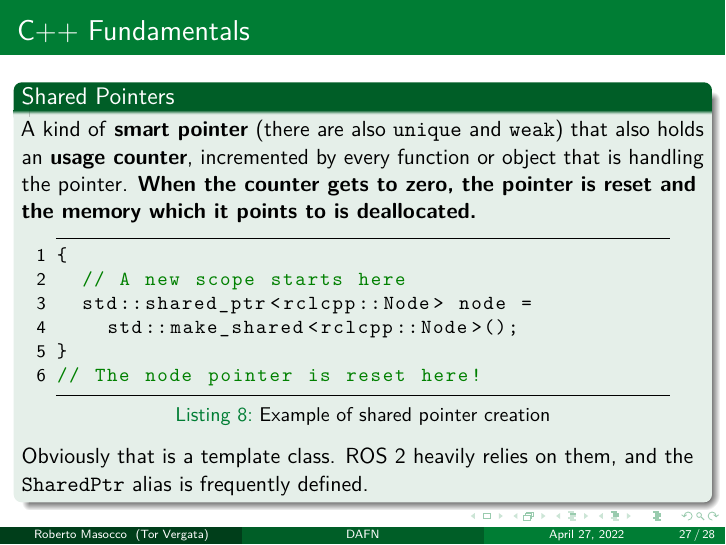
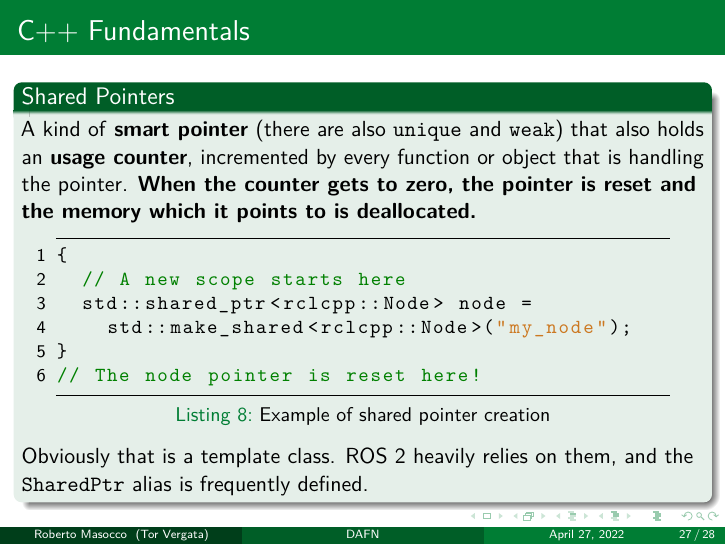
Before and after one commit to robmasocco/DAFN_ROS2_1_MiddlewareFundamentals, LaTeX slides (main.tex, which reads sections/3_basicCommunication.tex): page 29 of 30. Compiled offline with pdfLaTeX.

Commit message:
fix: make_shared<rclcpp::Node> call

```diff
--- a/sections/3_basicCommunication.tex
+++ b/sections/3_basicCommunication.tex
@@ -158,7 +158,7 @@ A kind of \textbf{smart pointer} (there are also \texttt{unique} and \texttt{wea
 {
   // A new scope starts here
   std::shared_ptr<rclcpp::Node> node =
-    std::make_shared<rclcpp::Node>();
+    std::make_shared<rclcpp::Node>("my_node");
 }
 // The node pointer is reset here!
 \end{lstlisting}
```
